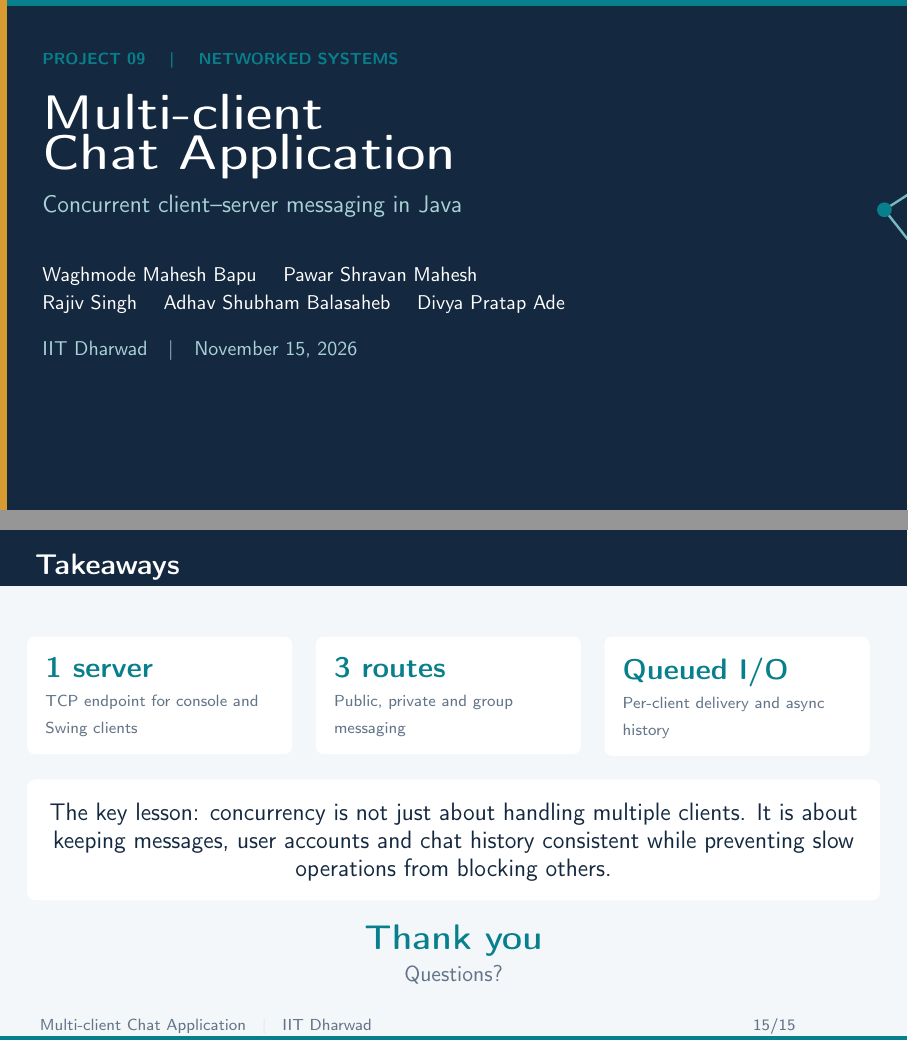
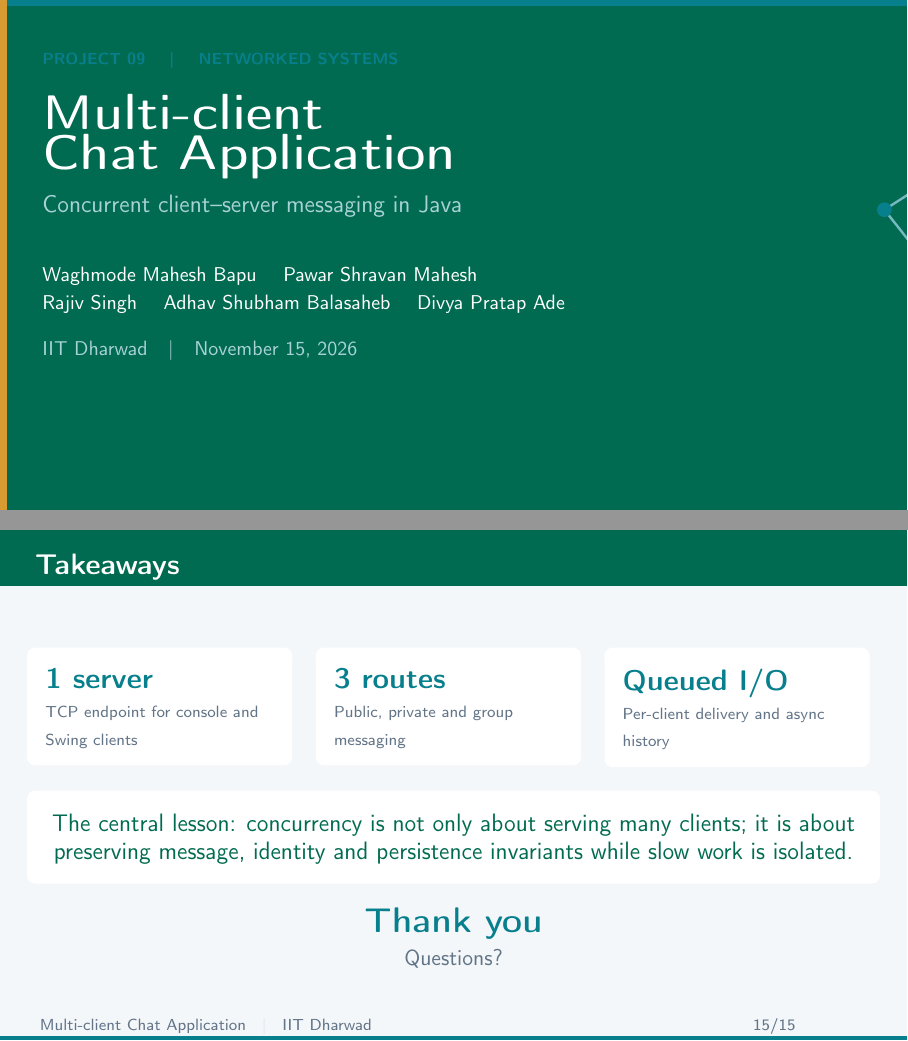
Before and after one commit to mwaghmode034-cell/SSL_ChatApp, LaTeX slides (docs/slides/slides.tex): pages 1 and 15 of 15, joined at a grey line. Compiled offline with pdfLaTeX.

Commit message:
Update README and PPT

```diff
--- a/docs/slides/slides.tex
+++ b/docs/slides/slides.tex
@@ -5,7 +5,7 @@
 \usepackage{tikz}
 \usetikzlibrary{arrows.meta,positioning,fit,calc}
 
-\definecolor{ink}{HTML}{14283F}
+\definecolor{ink}{HTML}{006B50}
 \definecolor{bluegray}{HTML}{486176}
 \definecolor{teal}{HTML}{087F8C}
 \definecolor{tealLight}{HTML}{E4F3F3}
@@ -97,7 +97,7 @@
   \end{tikzpicture}
   \vspace{1.25cm}
   \begin{minipage}{0.68\textwidth}
-    \eyebrow{PROJECT 09 \quad | \quad NETWORKED SYSTEMS}
+    \eyebrow{PROJECT 09 \quad | \quad \textbf{NETWORKED SYSTEMS}}
     \vspace{0.42cm}
 
     {\color{white}\Huge\bfseries Multi-client\\[0.05cm] Chat Application}
@@ -593,11 +593,8 @@ Totals are not additive; measurements are from one run.
   \vspace{0.38cm}
   \begin{beamercolorbox}[wd=\textwidth,sep=0.22cm,rounded=true]{card}
     \centering
-    \large
-The key lesson: concurrency is not just about handling
-multiple clients. It is about keeping messages, user
-accounts and chat history consistent while preventing
-slow operations from blocking others.
+    \large The central lesson: concurrency is not only about serving many clients;
+    it is about preserving message, identity and persistence invariants while slow work is isolated.
   \end{beamercolorbox}
 
   \vspace{0.42cm}
```
